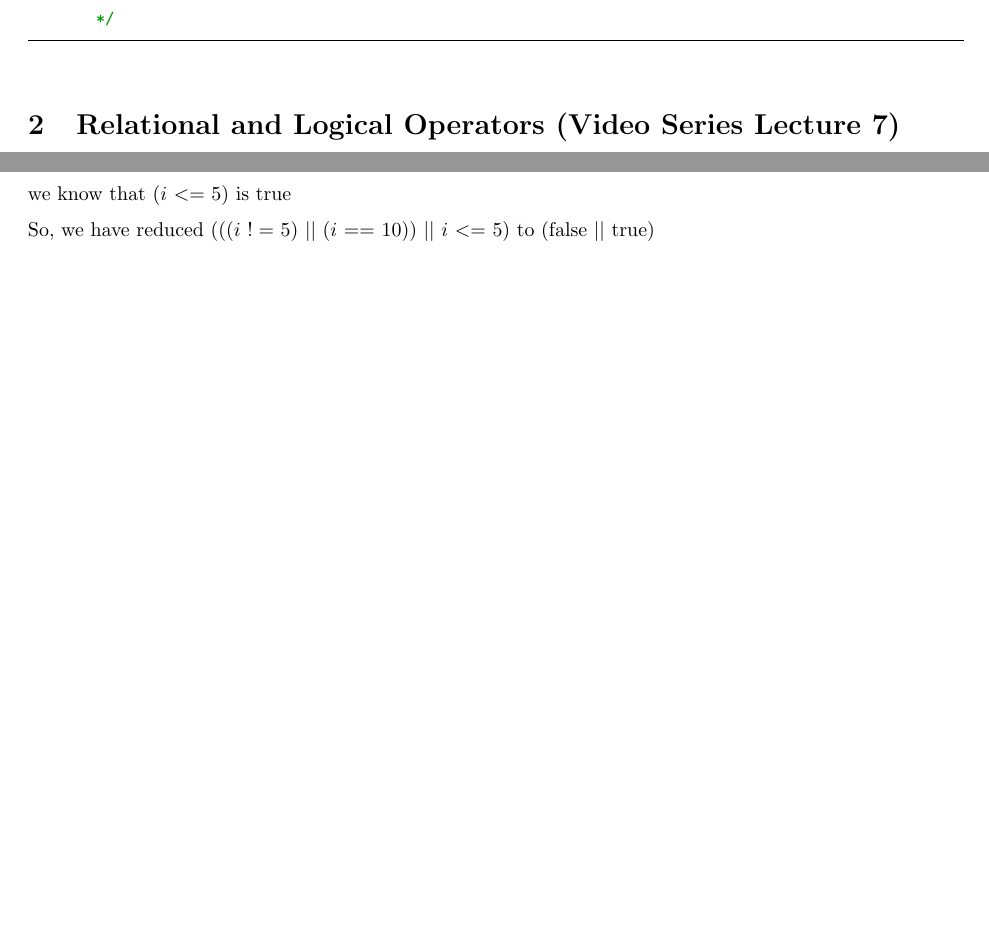
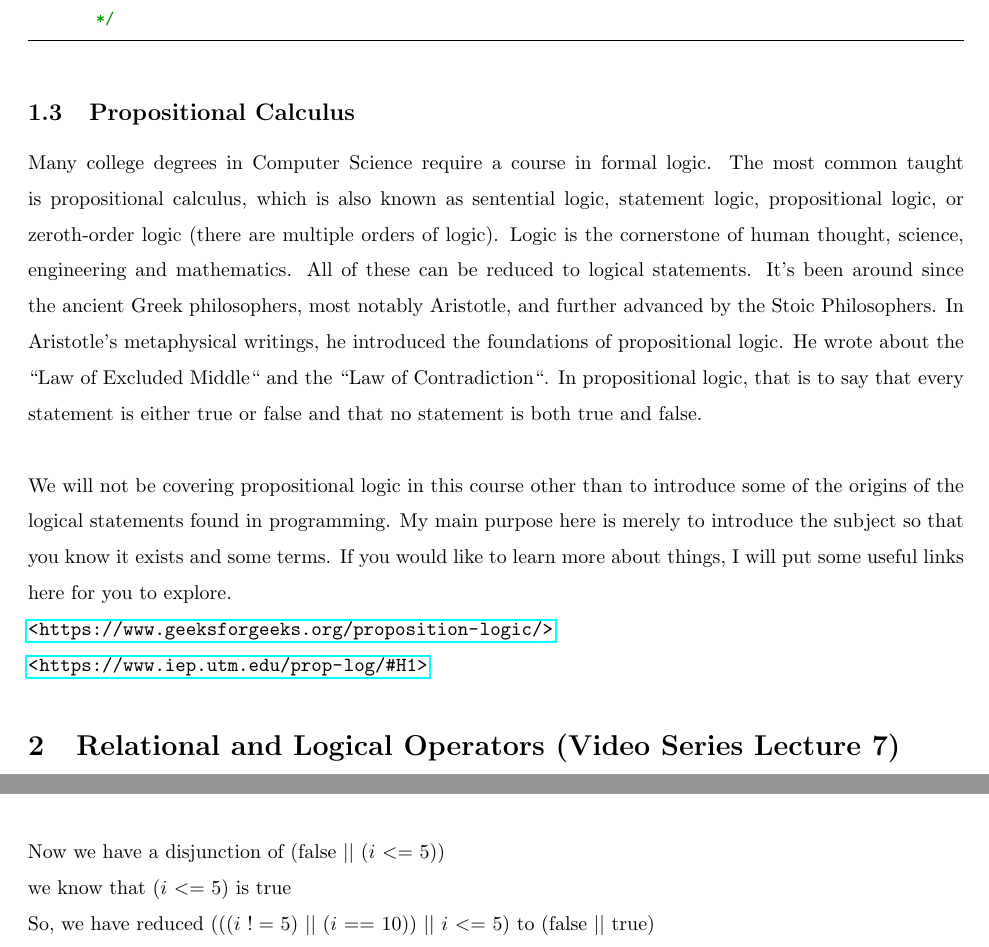
Before and after one commit to erudition-labs/UdemyComp101, a LaTeX document (Chapter2/chapter2.tex): two parts of pages 4 and 10 of 18, joined at a grey line, cut so that both start at the same text, the shorter picture padded with empty space. Compiled offline with pdfLaTeX.

Commit message:
moved logic section to chapter 2 prechater

```diff
--- a/Chapter2/chapter2.tex
+++ b/Chapter2/chapter2.tex
@@ -119,6 +119,15 @@ You have probably seen code snippets where you see something like ``// do this s
 				int i =0; code inside of here will also be ignored.
         */
 \end{lstlisting}
+
+\subsection{Propositional Calculus}
+Many college degrees in Computer Science require a course in formal logic. The most common taught is propositional calculus, which is also known as sentential logic, statement logic, propositional logic,  or zeroth-order logic (there are multiple orders of logic). Logic is the cornerstone of human thought, science, engineering and mathematics. All of these can be reduced to logical statements. It's been around since the ancient Greek philosophers, most notably Aristotle, and further advanced by the Stoic Philosophers. In Aristotle's metaphysical writings, he introduced the foundations of propositional logic. He wrote about the ``Law of Excluded Middle`` and the ``Law of Contradiction``. In propositional logic, that is to say that every statement is either true or false and that no statement is both true and false.\\
+
+We will not be covering propositional logic in this course other than to introduce some of the origins of the logical statements found in programming. My main purpose here is merely to introduce the subject so that you know it exists and some terms. If you would like to learn more about things, I will put some useful links here for you to explore.
+
+\url{<https://www.geeksforgeeks.org/proposition-logic/>}\\
+\url {<https://www.iep.utm.edu/prop-log/#H1>}
+
 
 \section{Relational and Logical Operators (Video Series Lecture 7)}
 In this part of the series, we introduce the relational operators.  Interestingly enough, they are all the same operators that exist in basic mathematics. However, this would be our first experience with logic. By that I mean that it will be helpful here to start thinking of things in terms of true and false. For example, $1<2$ is a true statement. Whereas $5>1$ is a false statement. That`s all there really is to say about it.
```
Also changed, not shown: Chapter1/Chapter1.tex (+0 -8 lines), Chapter2/chapter2.pdf, 5 other files.
